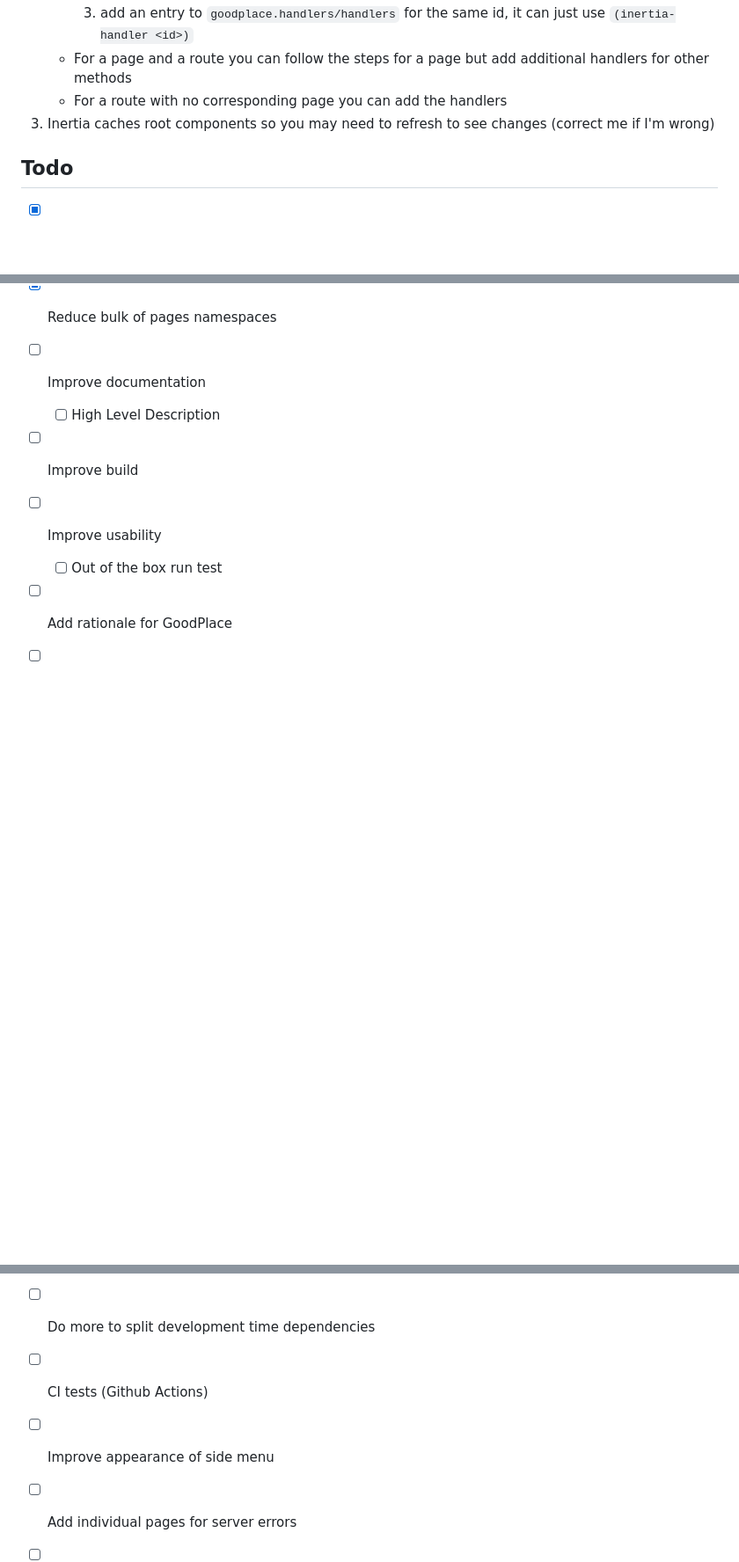
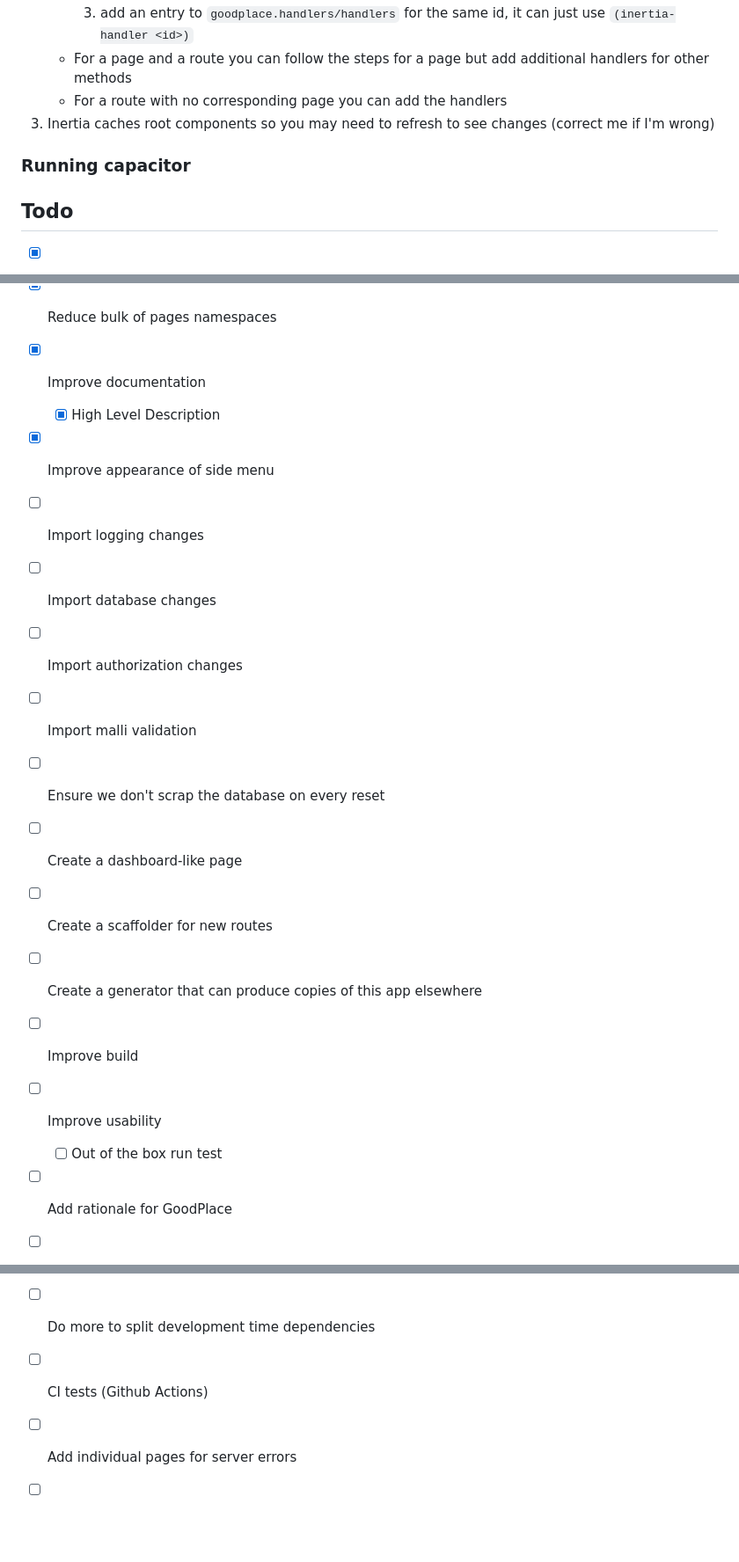
Before and after one commit to tggreene/goodplace, a Markdown page: README.md, 3 parts joined by grey strips. Shown: that part at 88% size. Rendered like a GitHub page; blank space fills up the shorter version.

Commit message:
Update README todolist

```diff
--- a/README.md
+++ b/README.md
@@ -38,6 +38,8 @@ There are some distinct types of route to be aware of within inertia:
     * For a route with no corresponding page you can add the handlers
 3) Inertia caches root components so you may need to refresh to see changes (correct me if I'm wrong)
 
+### Running capacitor
+
 ## Todo
 
 - [x] Add easy running of cljs, js parts
@@ -61,8 +63,17 @@ There are some distinct types of route to be aware of within inertia:
 - [x] CapacitorJS?
 - [x] Improve tests
 - [x] Reduce bulk of pages namespaces
-- [ ] Improve documentation
-  - [ ] High Level Description
+- [x] Improve documentation
+  - [x] High Level Description
+- [x] Improve appearance of side menu
+- [ ] Import logging changes
+- [ ] Import database changes
+- [ ] Import authorization changes
+- [ ] Import malli validation
+- [ ] Ensure we don't scrap the database on every reset
+- [ ] Create a dashboard-like page
+- [ ] Create a scaffolder for new routes
+- [ ] Create a generator that can produce copies of this app elsewhere
 - [ ] Improve build
 - [ ] Improve usability
   - [ ] Out of the box run test
@@ -70,6 +81,5 @@ There are some distinct types of route to be aware of within inertia:
 - [ ] Add authorization for routes
 - [ ] Do more to split development time dependencies
 - [ ] CI tests (Github Actions)
-- [ ] Improve appearance of side menu
 - [ ] Add individual pages for server errors
 - [ ] Add components to wrap inertia links, buttons
```
